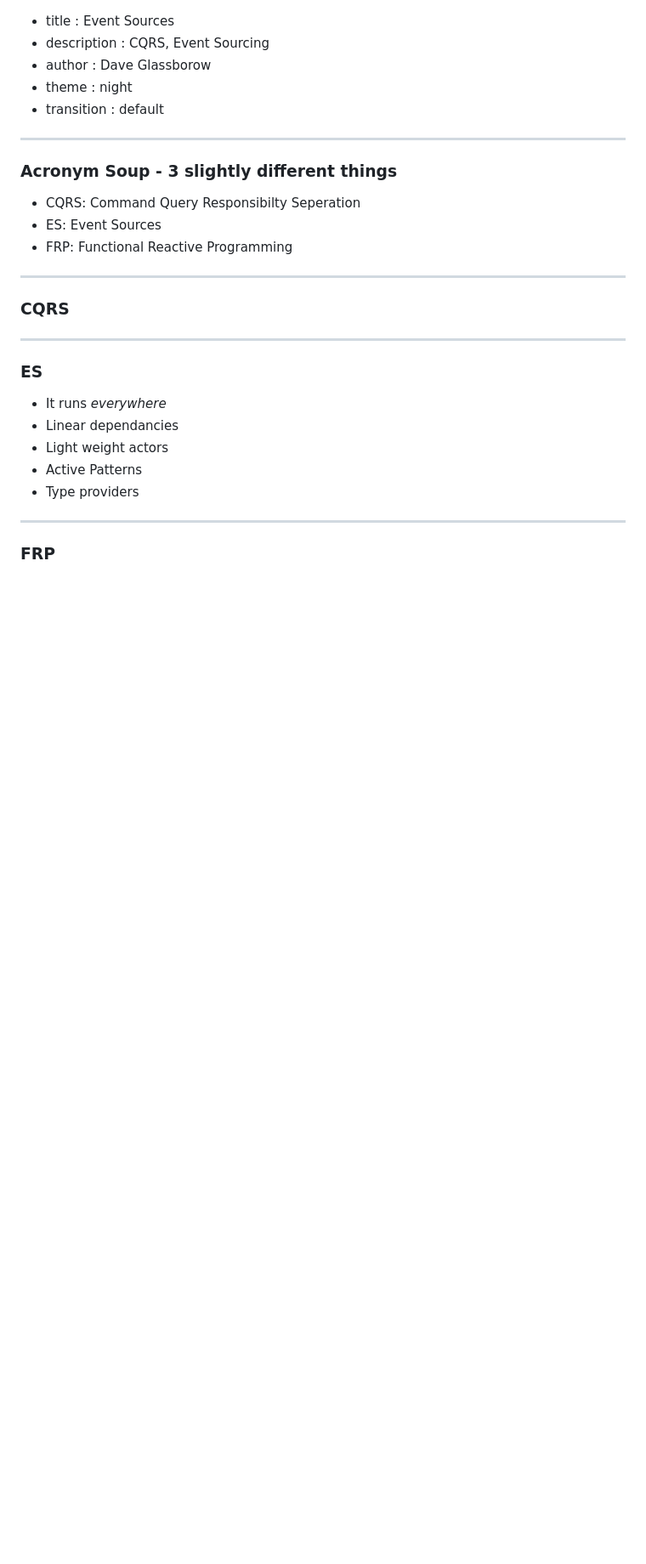
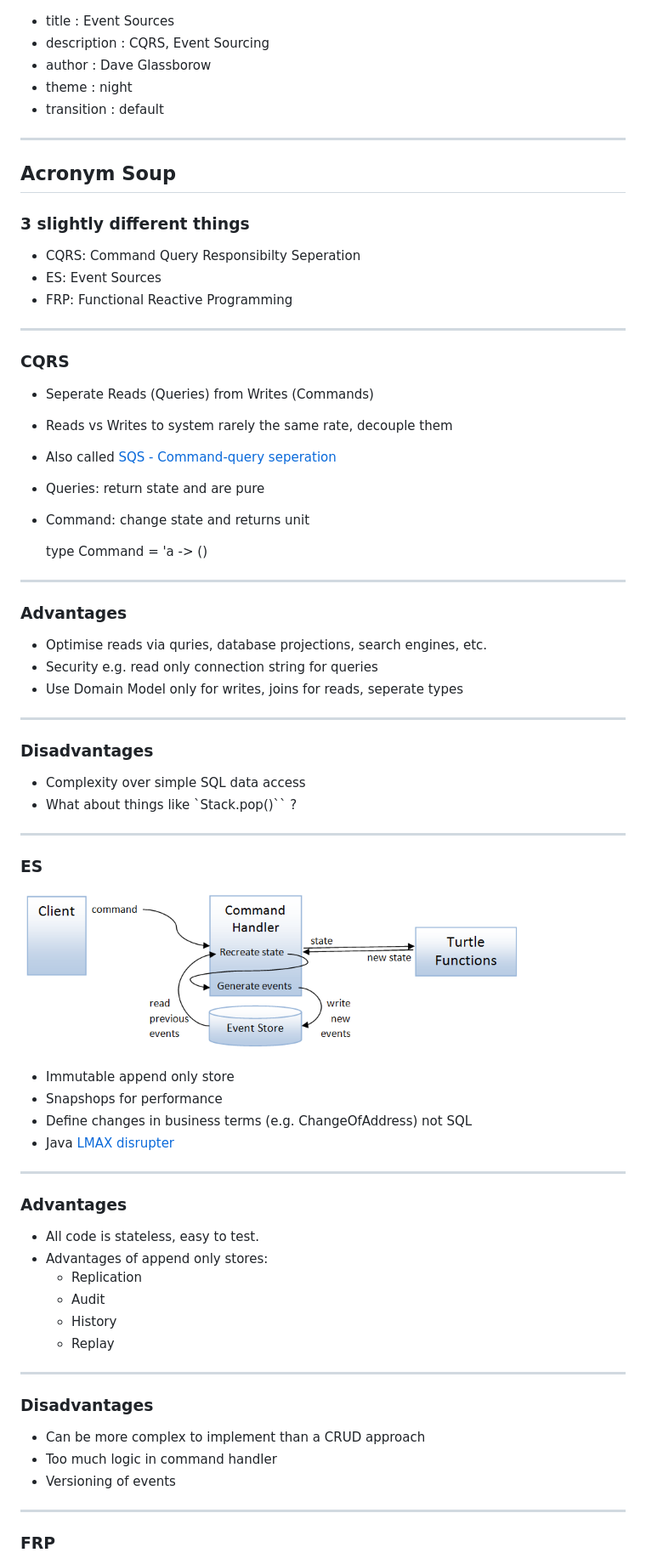
Before and after one commit to davidglassborow/cqrs-presentation, a Markdown page: slides/index.md, the part around the change printed below. Shown: that part at 85% size. Rendered like a GitHub page; pictures changed too: slides/images/turtle-event-source.png (added); blank space fills up the shorter version.

Commit message:
More dev work

```diff
--- a/slides/index.md
+++ b/slides/index.md
@@ -6,7 +6,9 @@
 
 ***
 
-### Acronym Soup - 3 slightly different things
+## Acronym Soup
+
+### 3 slightly different things
 
 - CQRS: Command Query Responsibilty Seperation
 - ES: Event Sources
@@ -16,17 +18,62 @@
 
 ### CQRS
 
+- Seperate Reads (Queries) from Writes (Commands)
+- Reads vs Writes to system rarely the same rate, decouple them
+- Also called [SQS - Command-query seperation](https://en.wikipedia.org/wiki/Command–query_separation)
+- Queries: return state and are pure
+- Command: change state and returns unit
+
+
+    type Command = 'a -> ()
+
+
+---
+
+### Advantages
+
+- Optimise reads via quries, database projections, search engines, etc.
+- Security e.g. read only connection string for queries
+- Use Domain Model only for writes, joins for reads, seperate types
+
+---
+
+### Disadvantages
+
+- Complexity over simple SQL data access
+- What about things like `Stack.pop()`` ?
 
 
 ***
 
 ### ES
 
-- It runs *everywhere*
-- Linear dependancies
-- Light weight actors
-- Active Patterns
-- Type providers
+![ES Diagram](images/turtle-event-source.png)
+
+- Immutable append only store
+- Snapshops for performance
+- Define changes in business terms (e.g. ChangeOfAddress) not SQL
+- Java [LMAX disrupter](https://lmax-exchange.github.io/disruptor/)
+
+
+---
+
+### Advantages
+
+* All code is stateless, easy to test.
+* Advantages of append only stores:
+   - Replication
+   - Audit
+   - History
+   - Replay
+
+---
+
+### Disadvantages
+
+* Can be more complex to implement than a CRUD approach
+* Too much logic in command handler
+* Versioning of events
 
 ***
 
```
Also changed, not shown: other parts of slides/index.md (+37 -0 lines), slides/images/turtle-frp.png (added), slides/images/turtle-stream-processor.png (added).
